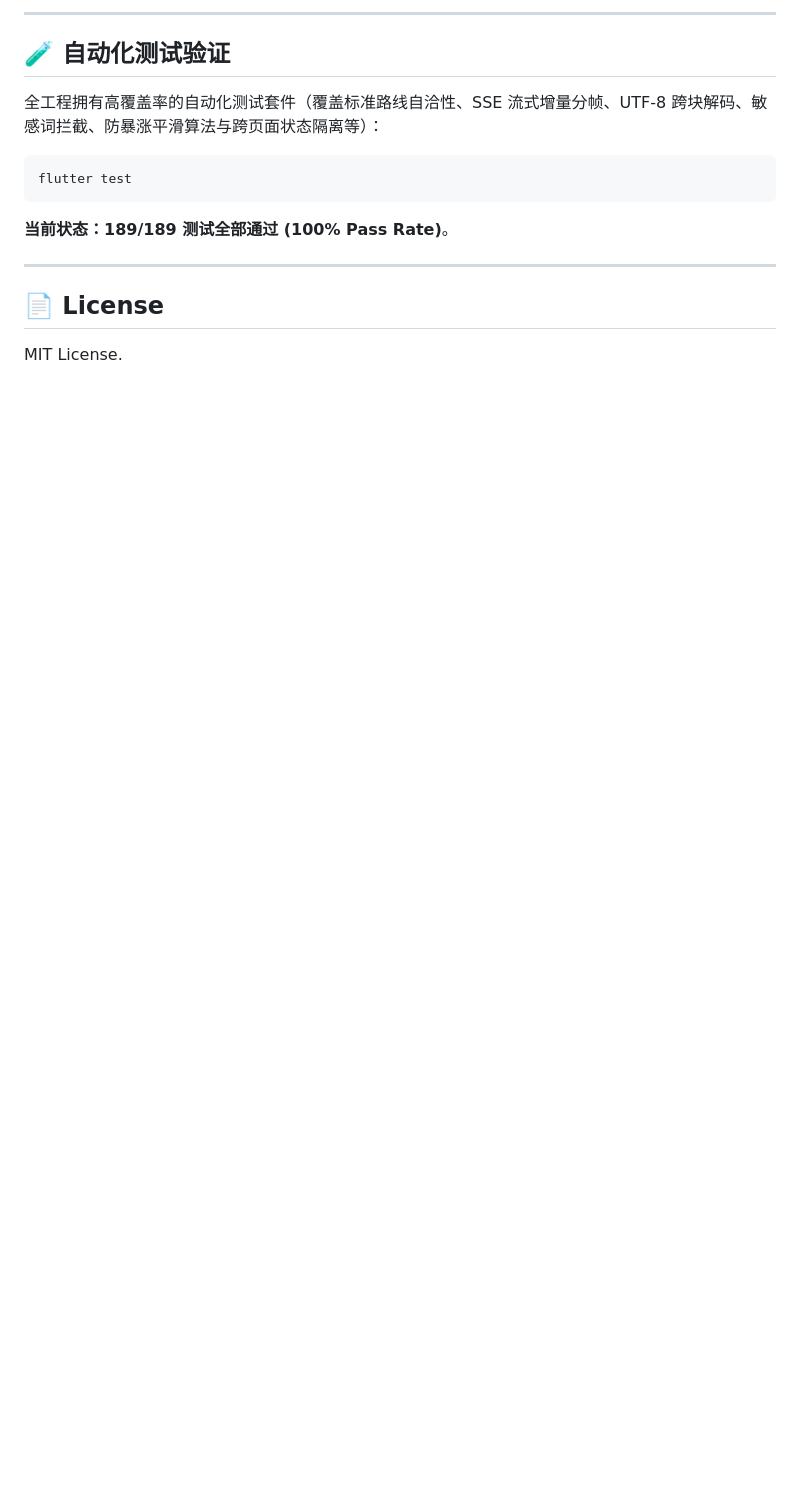
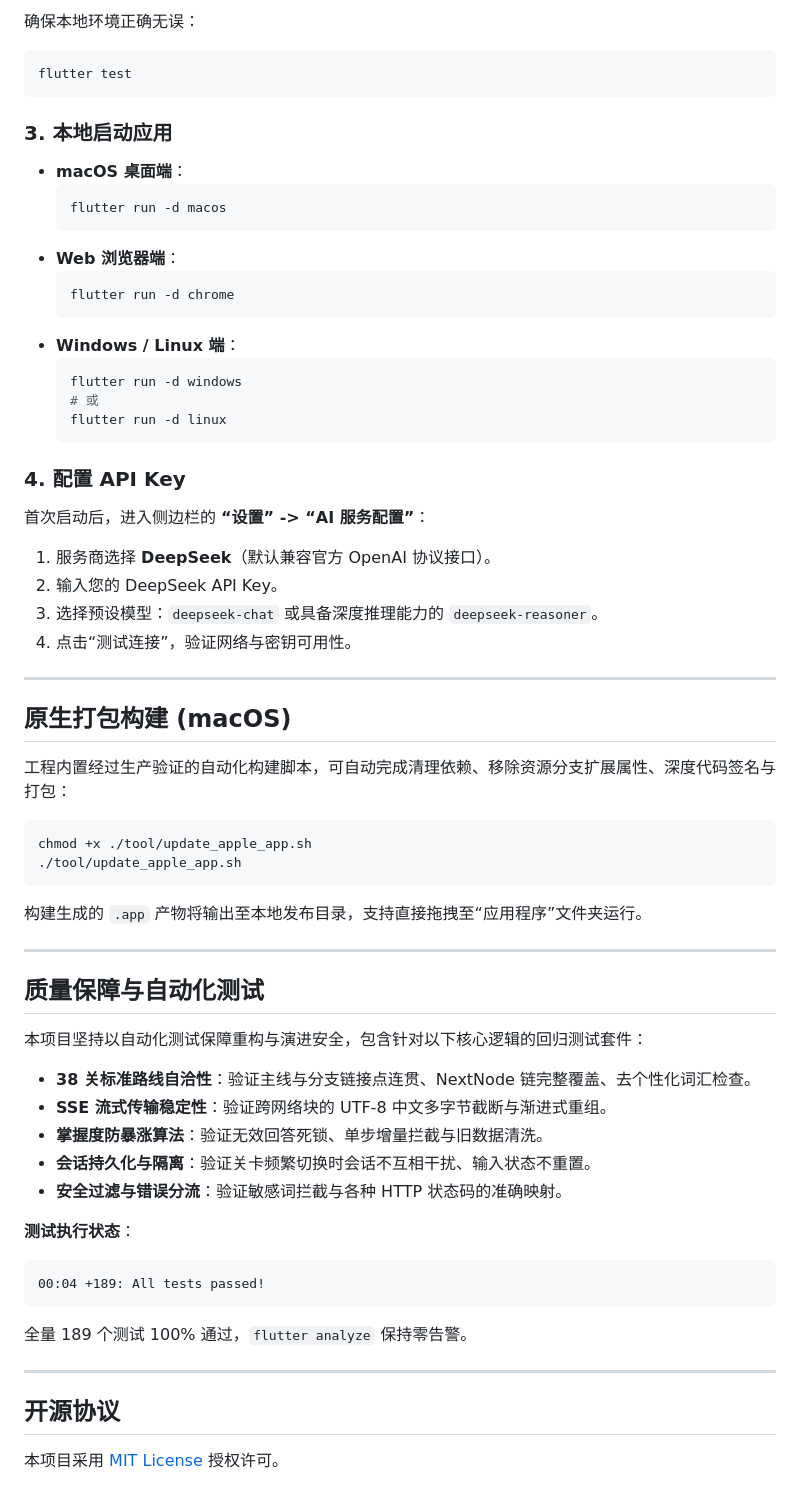
Before and after one commit to dstweihao/dst-absolute-moment-app, a Markdown page: README.md, the part around one of its changes. Drawn GitHub-style; blank space fills up the shorter version.

Commit message:
docs: enrich project overview and eliminate AI-generated cliches in README

````diff
--- a/README.md
+++ b/README.md
@@ -122,16 +138,68 @@ flutter run -d chrome
 
----
-
-## 🧪 自动化测试验证
-
-全工程拥有高覆盖率的自动化测试套件（覆盖标准路线自洽性、SSE 流式增量分帧、UTF-8 跨块解码、敏感词拦截、防暴涨平滑算法与跨页面状态隔离等）：
+确保本地环境正确无误：
 
 ```bash
 flutter test
 ```
-**当前状态：189/189 测试全部通过 (100% Pass Rate)**。
+
+### 3. 本地启动应用
+
+- **macOS 桌面端**：
+  ```bash
+  flutter run -d macos
+  ```
+- **Web 浏览器端**：
+  ```bash
+  flutter run -d chrome
+  ```
+- **Windows / Linux 端**：
+  ```bash
+  flutter run -d windows
+  # 或
+  flutter run -d linux
+  ```
+
+### 4. 配置 API Key
+
+首次启动后，进入侧边栏的 **“设置” -> “AI 服务配置”**：
+1. 服务商选择 **DeepSeek**（默认兼容官方 OpenAI 协议接口）。
+2. 输入您的 DeepSeek API Key。
+3. 选择预设模型：`deepseek-chat` 或具备深度推理能力的 `deepseek-reasoner`。
+4. 点击“测试连接”，验证网络与密钥可用性。
 
 ---
 
-## 📄 License
-MIT License.
+## 原生打包构建 (macOS)
+
+工程内置经过生产验证的自动化构建脚本，可自动完成清理依赖、移除资源分支扩展属性、深度代码签名与打包：
+
+```bash
+chmod +x ./tool/update_apple_app.sh
+./tool/update_apple_app.sh
+```
+
+构建生成的 `.app` 产物将输出至本地发布目录，支持直接拖拽至“应用程序”文件夹运行。
+
+---
+
+## 质量保障与自动化测试
+
+本项目坚持以自动化测试保障重构与演进安全，包含针对以下核心逻辑的回归测试套件：
+
+- **38 关标准路线自洽性**：验证主线与分支链接点连贯、NextNode 链完整覆盖、去个性化词汇检查。
+- **SSE 流式传输稳定性**：验证跨网络块的 UTF-8 中文多字节截断与渐进式重组。
+- **掌握度防暴涨算法**：验证无效回答死锁、单步增量拦截与旧数据清洗。
+- **会话持久化与隔离**：验证关卡频繁切换时会话不互相干扰、输入状态不重置。
+- **安全过滤与错误分流**：验证敏感词拦截与各种 HTTP 状态码的准确映射。
+
+**测试执行状态**：
+```
+00:04 +189: All tests passed!
+```
+全量 189 个测试 100% 通过，`flutter analyze` 保持零告警。
+
+---
+
+## 开源协议
+
+本项目采用 [MIT License](LICENSE) 授权许可。
````
Also changed, not shown: other parts of README.md (+104 -88 lines).
